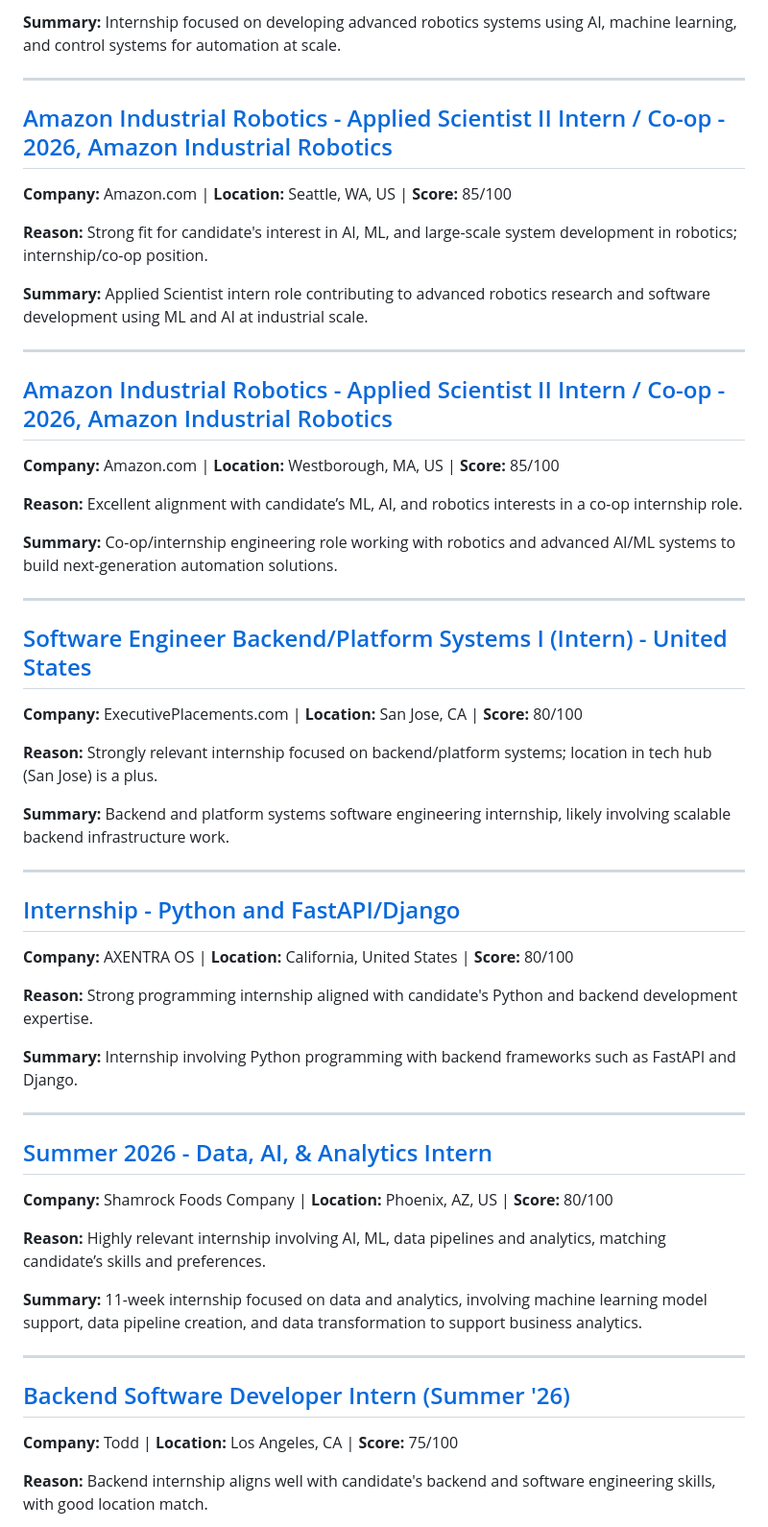
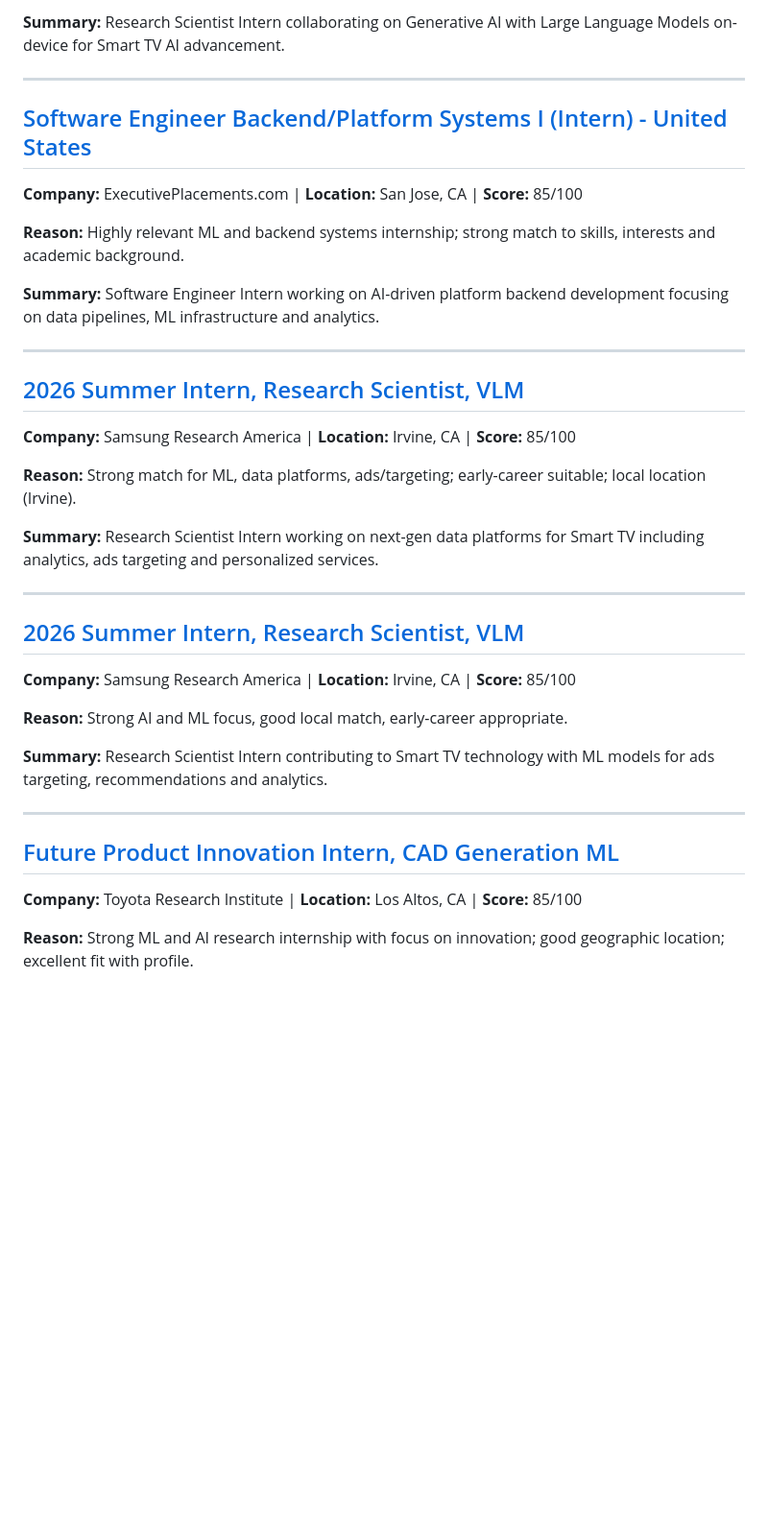
Before and after one commit to killua-y/killua-y.github.io, a Markdown page: _posts/2025-12-01-daily-jobs.md, the part around the change printed below. Shown: that part at 96% size. Rendered like a GitHub page; blank space fills up the shorter version.

```diff
--- a/_posts/2025-12-01-daily-jobs.md
+++ b/_posts/2025-12-01-daily-jobs.md
@@ -53,54 +8,36 @@
-**Summary:** Internship focused on developing advanced robotics systems using AI, machine learning, and control systems for automation at scale.
-
----
-
-## [Amazon Industrial Robotics - Applied Scientist II Intern / Co-op - 2026, Amazon Industrial Robotics](https://www.indeed.com/viewjob?jk=d72856755c22f7a6)
-**Company:** Amazon.com | **Location:** Seattle, WA, US | **Score:** 85/100
-
-**Reason:** Strong fit for candidate's interest in AI, ML, and large-scale system development in robotics; internship/co-op position.
-
-**Summary:** Applied Scientist intern role contributing to advanced robotics research and software development using ML and AI at industrial scale.
-
----
-
-## [Amazon Industrial Robotics - Applied Scientist II Intern / Co-op - 2026, Amazon Industrial Robotics](https://www.indeed.com/viewjob?jk=47cc7caa792eb696)
-**Company:** Amazon.com | **Location:** Westborough, MA, US | **Score:** 85/100
-
-**Reason:** Excellent alignment with candidate’s ML, AI, and robotics interests in a co-op internship role.
-
-**Summary:** Co-op/internship engineering role working with robotics and advanced AI/ML systems to build next-generation automation solutions.
+**Summary:** Research Scientist Intern collaborating on Generative AI with Large Language Models on-device for Smart TV AI advancement.
 
 ---
 
 ## [Software Engineer Backend/Platform Systems I (Intern) - United States](https://www.linkedin.com/jobs/view/4340172671)
-**Company:** ExecutivePlacements.com | **Location:** San Jose, CA | **Score:** 80/100
+**Company:** ExecutivePlacements.com | **Location:** San Jose, CA | **Score:** 85/100
 
-**Reason:** Strongly relevant internship focused on backend/platform systems; location in tech hub (San Jose) is a plus.
+**Reason:** Highly relevant ML and backend systems internship; strong match to skills, interests and academic background.
 
-**Summary:** Backend and platform systems software engineering internship, likely involving scalable backend infrastructure work.
+**Summary:** Software Engineer Intern working on AI-driven platform backend development focusing on data pipelines, ML infrastructure and analytics.
 
 ---
 
-## [Internship - Python and FastAPI/Django](https://www.linkedin.com/jobs/view/4340306041)
-**Company:** AXENTRA OS | **Location:** California, United States | **Score:** 80/100
+## [2026 Summer Intern, Research Scientist, VLM](https://www.linkedin.com/jobs/view/2846f38930fe3ec3)
+**Company:** Samsung Research America | **Location:** Irvine, CA | **Score:** 85/100
 
-**Reason:** Strong programming internship aligned with candidate's Python and backend development expertise.
+**Reason:** Strong match for ML, data platforms, ads/targeting; early-career suitable; local location (Irvine).
 
-**Summary:** Internship involving Python programming with backend frameworks such as FastAPI and Django.
+**Summary:** Research Scientist Intern working on next-gen data platforms for Smart TV including analytics, ads targeting and personalized services.
 
 ---
 
-## [Summer 2026 - Data, AI, & Analytics Intern](https://www.indeed.com/viewjob?jk=ccdc75f7610673b4)
-**Company:** Shamrock Foods Company | **Location:** Phoenix, AZ, US | **Score:** 80/100
+## [2026 Summer Intern, Research Scientist, VLM](https://www.indeed.com/viewjob?jk=2846f38930fe3ec3)
+**Company:** Samsung Research America | **Location:** Irvine, CA | **Score:** 85/100
 
-**Reason:** Highly relevant internship involving AI, ML, data pipelines and analytics, matching candidate’s skills and preferences.
+**Reason:** Strong AI and ML focus, good local match, early-career appropriate.
 
-**Summary:** 11-week internship focused on data and analytics, involving machine learning model support, data pipeline creation, and data transformation to support business analytics.
+**Summary:** Research Scientist Intern contributing to Smart TV technology with ML models for ads targeting, recommendations and analytics.
 
 ---
 
-## [Backend Software Developer Intern (Summer '26)](https://www.linkedin.com/jobs/view/4325270068)
-**Company:** Todd | **Location:** Los Angeles, CA | **Score:** 75/100
+## [Future Product Innovation Intern, CAD Generation ML](https://www.linkedin.com/jobs/view/4340395397)
+**Company:** Toyota Research Institute | **Location:** Los Altos, CA | **Score:** 85/100
 
-**Reason:** Backend internship aligns well with candidate's backend and software engineering skills, with good location match.
+**Reason:** Strong ML and AI research internship with focus on innovation; good geographic location; excellent fit with profile.
 
```
Also changed, not shown: other parts of _posts/2025-12-01-daily-jobs.md (+105 -87 lines).
